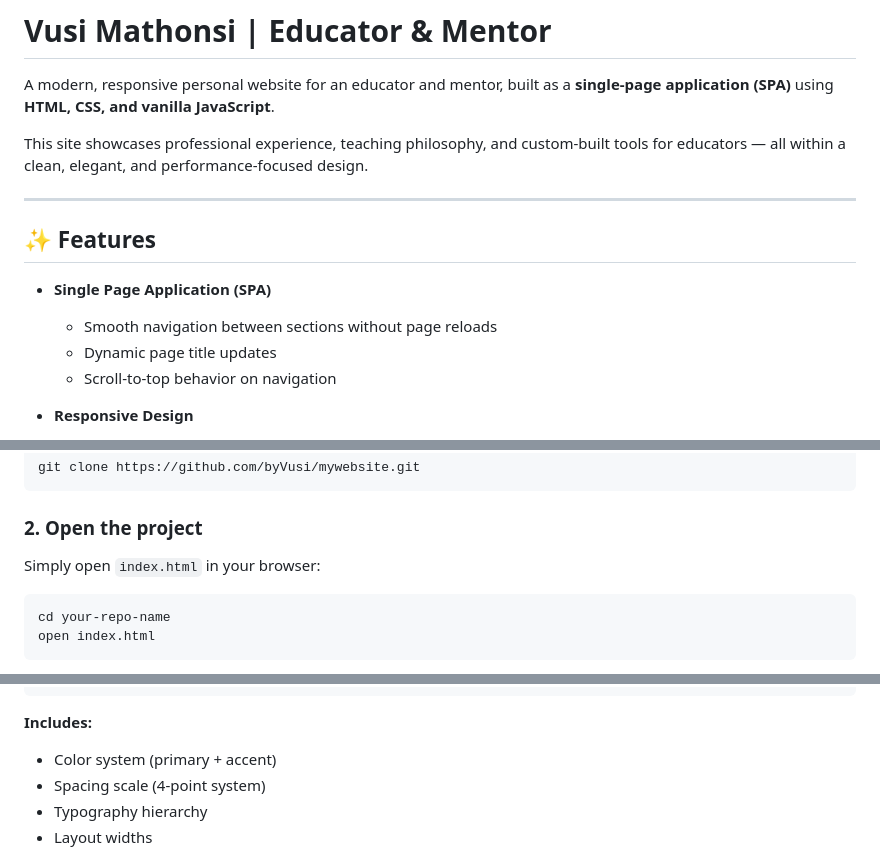
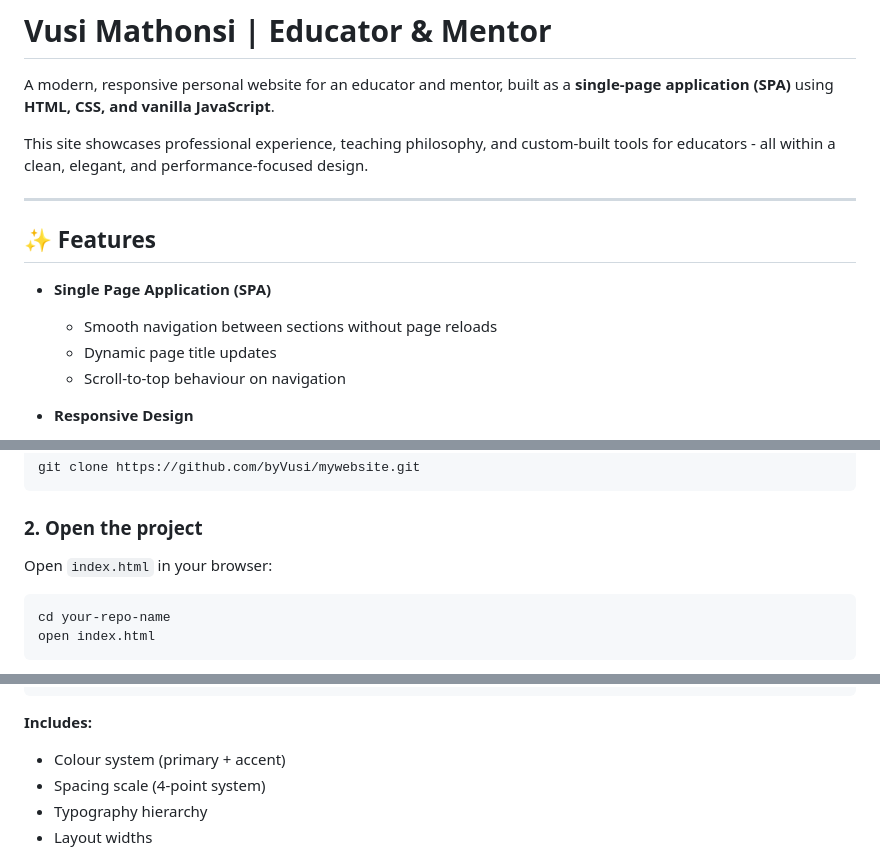
Before and after one commit to byVusi/mywebsite, a Markdown page: README.md, 3 parts joined by grey strips. Rendered like a GitHub page.

````diff
--- a/README.md
+++ b/README.md
@@ -2,7 +2,7 @@
 
 A modern, responsive personal website for an educator and mentor, built as a **single-page application (SPA)** using **HTML, CSS, and vanilla JavaScript**.
 
-This site showcases professional experience, teaching philosophy, and custom-built tools for educators — all within a clean, elegant, and performance-focused design.
+This site showcases professional experience, teaching philosophy, and custom-built tools for educators - all within a clean, elegant, and performance-focused design.
 
 ---
 
@@ -11,7 +11,7 @@ This site showcases professional experience, teaching philosophy, and custom-bui
 - **Single Page Application (SPA)**
     - Smooth navigation between sections without page reloads
     - Dynamic page title updates
-    - Scroll-to-top behavior on navigation
+    - Scroll-to-top behaviour on navigation
 
 - **Responsive Design**
     - Mobile-first approach
@@ -61,7 +61,7 @@ git clone https://github.com/byVusi/mywebsite.git
 
 ### 2. Open the project
 
-Simply open `index.html` in your browser:
+Open `index.html` in your browser:
 
 ```bash
 cd your-repo-name
@@ -101,7 +101,7 @@ The project uses <strong>CSS variables (design tokens)</strong> for consistency:
 
 <strong>Includes:</strong>
 
-- Color system (primary + accent)
+- Colour system (primary + accent)
 - Spacing scale (4-point system)
 - Typography hierarchy
 - Layout widths
````
Also changed, not shown: other parts of README.md (+4 -4 lines).
